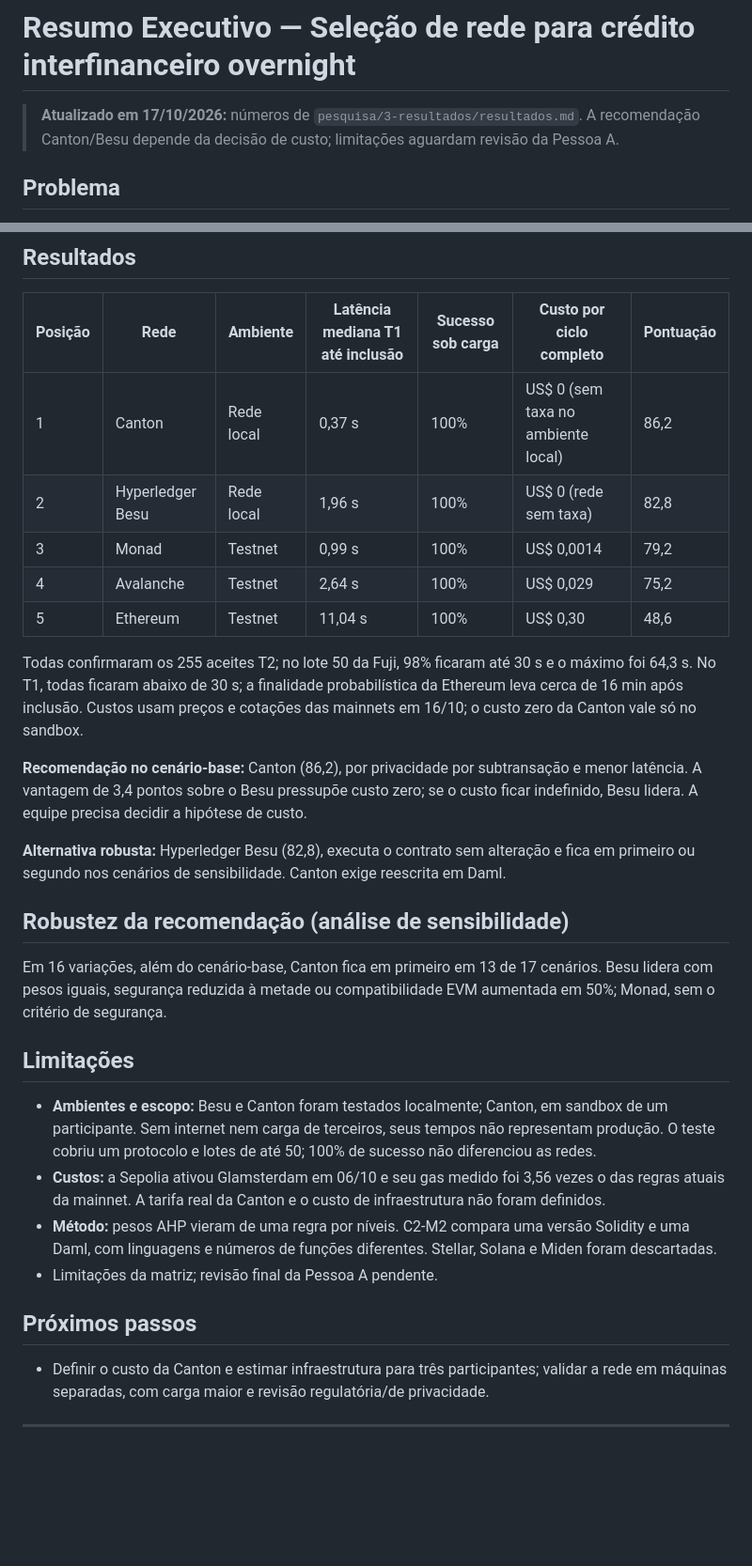
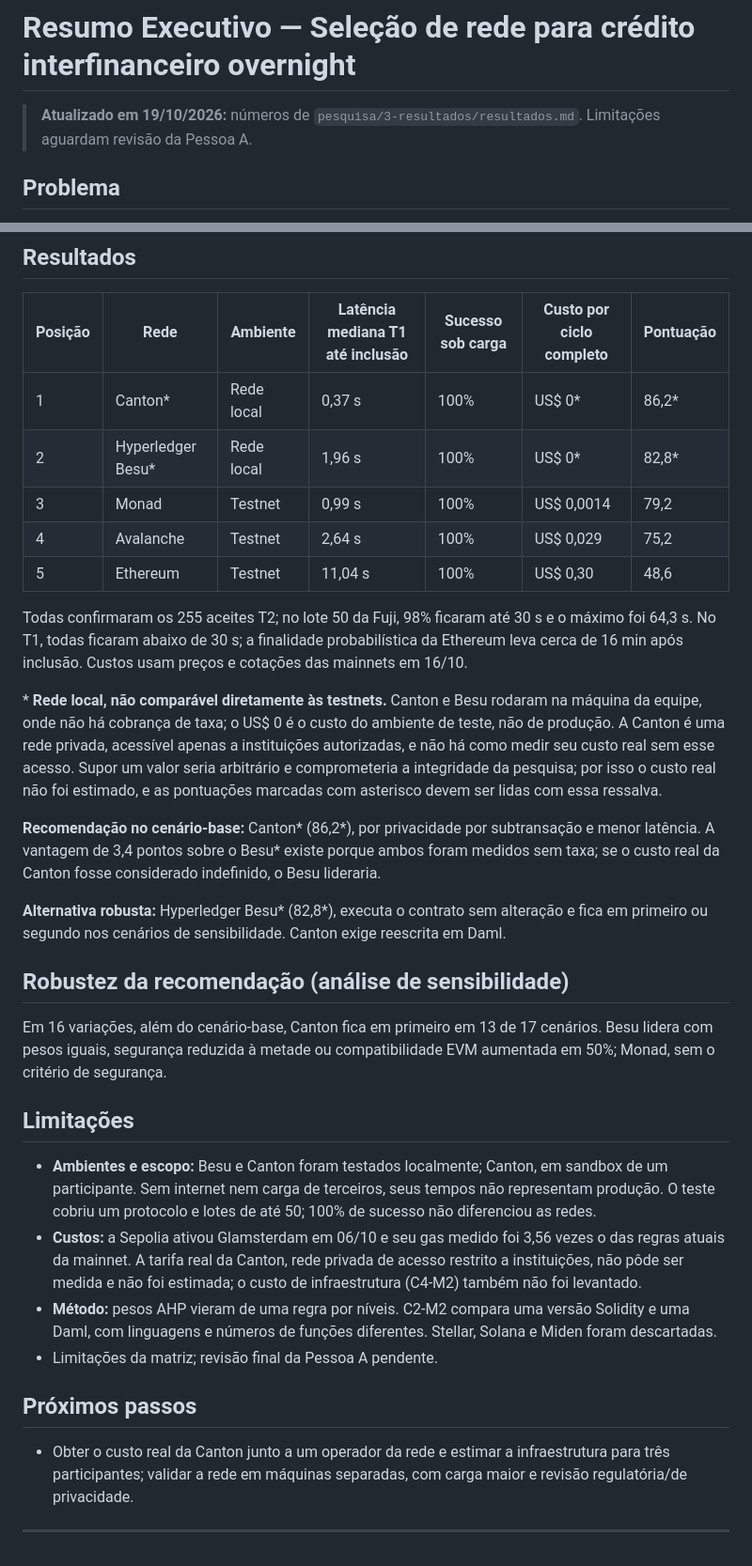
Before and after one commit to InteliBlockchain-IBC/paper-banco-inter, a Markdown page: entregas/resumo-executivo.md, 2 parts joined by grey strips. Shown at 94% size. Drawn GitHub-style; blank space fills up the shorter version.

Commit message:
Marca Canton e Besu com asterisco e registra decisao sobre custo da Canton
Co-authored-by: Copilot <223556219+Copilot@users.noreply.github.com>

```diff
--- a/entregas/resumo-executivo.md
+++ b/entregas/resumo-executivo.md
@@ -1,6 +1,6 @@
 # Resumo Executivo — Seleção de rede para crédito interfinanceiro overnight
 
-> **Atualizado em 17/10/2026:** números de `pesquisa/3-resultados/resultados.md`. A recomendação Canton/Besu depende da decisão de custo; limitações aguardam revisão da Pessoa A.
+> **Atualizado em 19/10/2026:** números de `pesquisa/3-resultados/resultados.md`. Limitações aguardam revisão da Pessoa A.
 
 ## Problema
 Checagens manuais de limites atrasam a negociação e a liquidação do crédito overnight, elevando o risco de contraparte e a complexidade do fechamento de caixa. O projeto avalia, com critérios explícitos, qual rede é mais adequada para automatizar esse processo.
@@ -13,28 +13,30 @@ Comparamos Ethereum, Avalanche, Monad, Hyperledger Besu e Canton por decisão mu
 ## Resultados
 | Posição | Rede | Ambiente | Latência mediana T1 até inclusão | Sucesso sob carga | Custo por ciclo completo | Pontuação |
 |---|---|---|---|---|---|---|
-| 1 | Canton | Rede local | 0,37 s | 100% | US$ 0 (sem taxa no ambiente local) | 86,2 |
-| 2 | Hyperledger Besu | Rede local | 1,96 s | 100% | US$ 0 (rede sem taxa) | 82,8 |
+| 1 | Canton* | Rede local | 0,37 s | 100% | US$ 0* | 86,2* |
+| 2 | Hyperledger Besu* | Rede local | 1,96 s | 100% | US$ 0* | 82,8* |
 | 3 | Monad | Testnet | 0,99 s | 100% | US$ 0,0014 | 79,2 |
 | 4 | Avalanche | Testnet | 2,64 s | 100% | US$ 0,029 | 75,2 |
 | 5 | Ethereum | Testnet | 11,04 s | 100% | US$ 0,30 | 48,6 |
 
-Todas confirmaram os 255 aceites T2; no lote 50 da Fuji, 98% ficaram até 30 s e o máximo foi 64,3 s. No T1, todas ficaram abaixo de 30 s; a finalidade probabilística da Ethereum leva cerca de 16 min após inclusão. Custos usam preços e cotações das mainnets em 16/10; o custo zero da Canton vale só no sandbox.
+Todas confirmaram os 255 aceites T2; no lote 50 da Fuji, 98% ficaram até 30 s e o máximo foi 64,3 s. No T1, todas ficaram abaixo de 30 s; a finalidade probabilística da Ethereum leva cerca de 16 min após inclusão. Custos usam preços e cotações das mainnets em 16/10.
 
-**Recomendação no cenário-base:** Canton (86,2), por privacidade por subtransação e menor latência. A vantagem de 3,4 pontos sobre o Besu pressupõe custo zero; se o custo ficar indefinido, Besu lidera. A equipe precisa decidir a hipótese de custo.
+\* **Rede local, não comparável diretamente às testnets.** Canton e Besu rodaram na máquina da equipe, onde não há cobrança de taxa; o US$ 0 é o custo do ambiente de teste, não de produção. A Canton é uma rede privada, acessível apenas a instituições autorizadas, e não há como medir seu custo real sem esse acesso. Supor um valor seria arbitrário e comprometeria a integridade da pesquisa; por isso o custo real não foi estimado, e as pontuações marcadas com asterisco devem ser lidas com essa ressalva.
 
-**Alternativa robusta:** Hyperledger Besu (82,8), executa o contrato sem alteração e fica em primeiro ou segundo nos cenários de sensibilidade. Canton exige reescrita em Daml.
+**Recomendação no cenário-base:** Canton* (86,2*), por privacidade por subtransação e menor latência. A vantagem de 3,4 pontos sobre o Besu* existe porque ambos foram medidos sem taxa; se o custo real da Canton fosse considerado indefinido, o Besu lideraria.
+
+**Alternativa robusta:** Hyperledger Besu* (82,8*), executa o contrato sem alteração e fica em primeiro ou segundo nos cenários de sensibilidade. Canton exige reescrita em Daml.
 
 ## Robustez da recomendação (análise de sensibilidade)
 Em 16 variações, além do cenário-base, Canton fica em primeiro em 13 de 17 cenários. Besu lidera com pesos iguais, segurança reduzida à metade ou compatibilidade EVM aumentada em 50%; Monad, sem o critério de segurança.
 
 ## Limitações
 - **Ambientes e escopo:** Besu e Canton foram testados localmente; Canton, em sandbox de um participante. Sem internet nem carga de terceiros, seus tempos não representam produção. O teste cobriu um protocolo e lotes de até 50; 100% de sucesso não diferenciou as redes.
-- **Custos:** a Sepolia ativou Glamsterdam em 06/10 e seu gas medido foi 3,56 vezes o das regras atuais da mainnet. A tarifa real da Canton e o custo de infraestrutura não foram definidos.
+- **Custos:** a Sepolia ativou Glamsterdam em 06/10 e seu gas medido foi 3,56 vezes o das regras atuais da mainnet. A tarifa real da Canton, rede privada de acesso restrito a instituições, não pôde ser medida e não foi estimada; o custo de infraestrutura (C4-M2) também não foi levantado.
 - **Método:** pesos AHP vieram de uma regra por níveis. C2-M2 compara uma versão Solidity e uma Daml, com linguagens e números de funções diferentes. Stellar, Solana e Miden foram descartadas.
 - Limitações da matriz; revisão final da Pessoa A pendente.
 
 ## Próximos passos
-- Definir o custo da Canton e estimar infraestrutura para três participantes; validar a rede em máquinas separadas, com carga maior e revisão regulatória/de privacidade.
+- Obter o custo real da Canton junto a um operador da rede e estimar a infraestrutura para três participantes; validar a rede em máquinas separadas, com carga maior e revisão regulatória/de privacidade.
 
 ---
```
